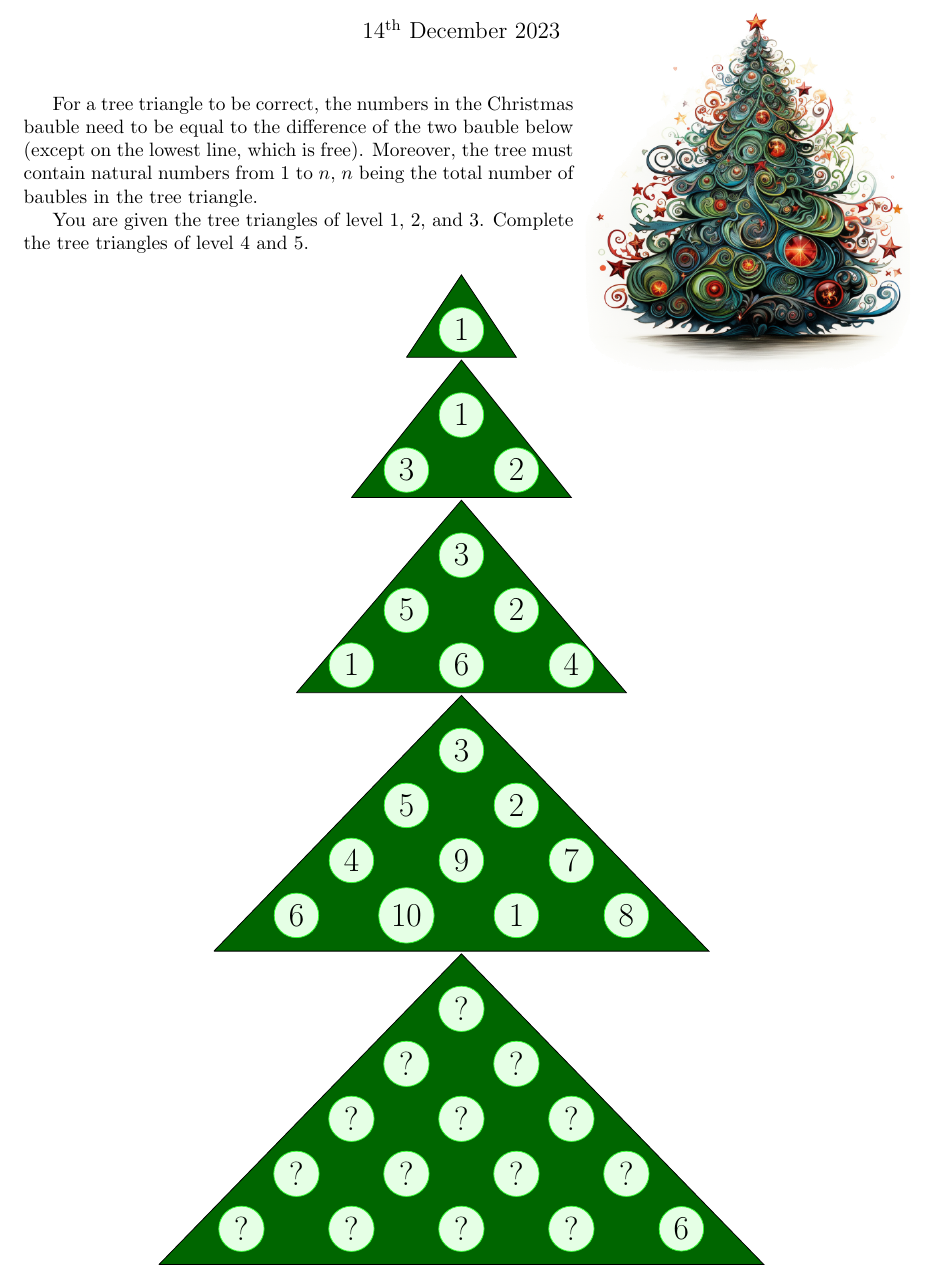
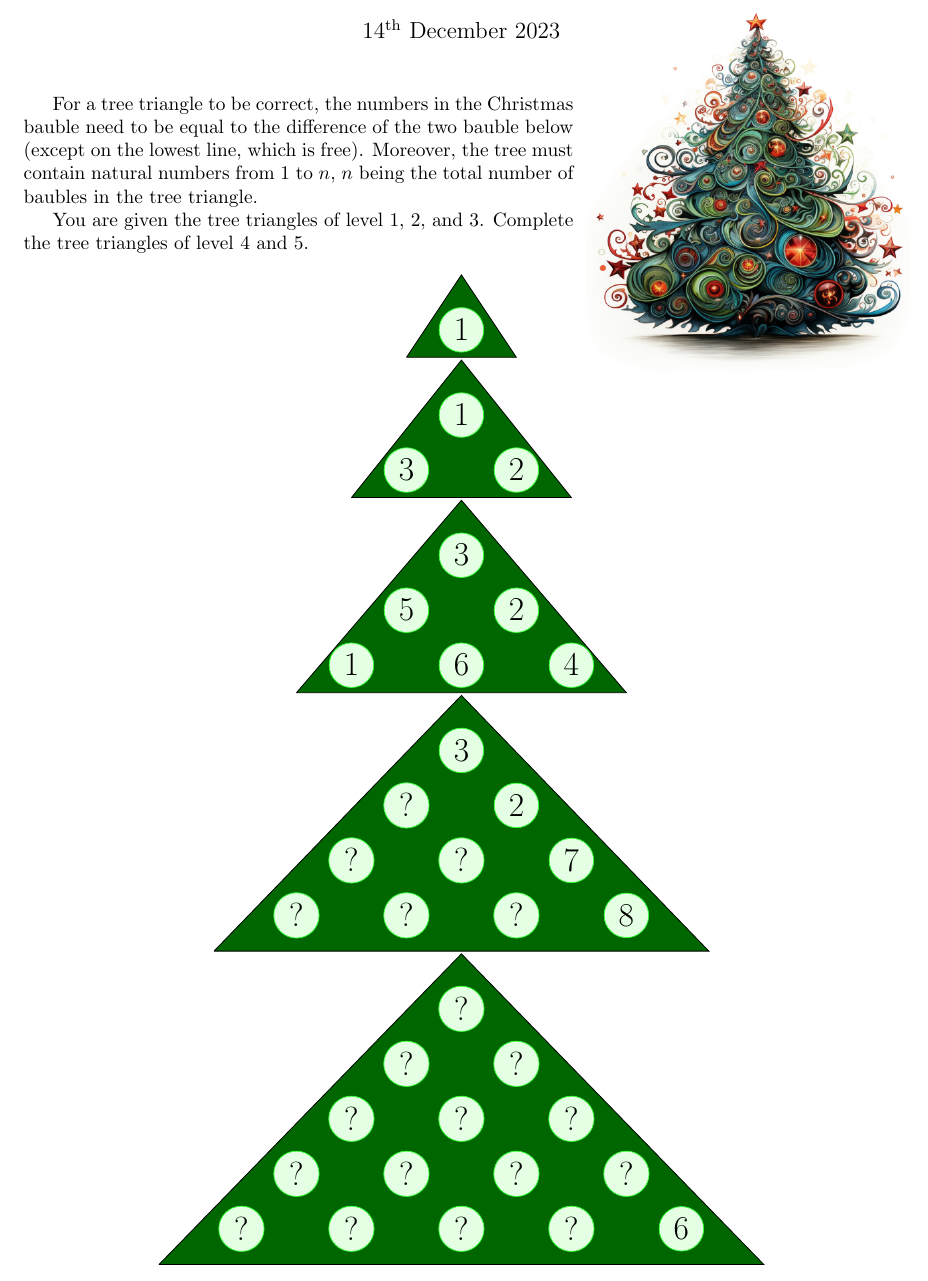
Before and after one commit to MICS-Lab/Enigmas-Xmas2023, a LaTeX document (enigmas/05enigma.tex): part of the page, cut so that both start at the same text. Compiled offline with pdfLaTeX.

Commit message:
question marked level 4

```diff
--- a/enigmas/05enigma.tex
+++ b/enigmas/05enigma.tex
@@ -73,13 +73,13 @@
 			\tikzstyle{every node}=[circle,font=\LARGE,draw=green!80,fill=green!10]
 			\node at (3,3) {3};
 			\node at (4,2) {2};
-			\node at (2,2) {5};
-			\node at (1,1) {4};
-			\node at (3,1) {9};
+			\node at (2,2) {?};%5
+			\node at (1,1) {?};%4
+			\node at (3,1) {?};%9
 			\node at (5,1) {7};
-			\node at (0,0) {6};
-			\node at (2,0) {10};
-			\node at (4,0) {1};
+			\node at (0,0) {?};%6
+			\node at (2,0) {?};%10
+			\node at (4,0) {?};%1
 			\node at (6,0) {8};
 		\end{tikzpicture}
 
```
Also changed, not shown: enigmas/05enigma.pdf.
